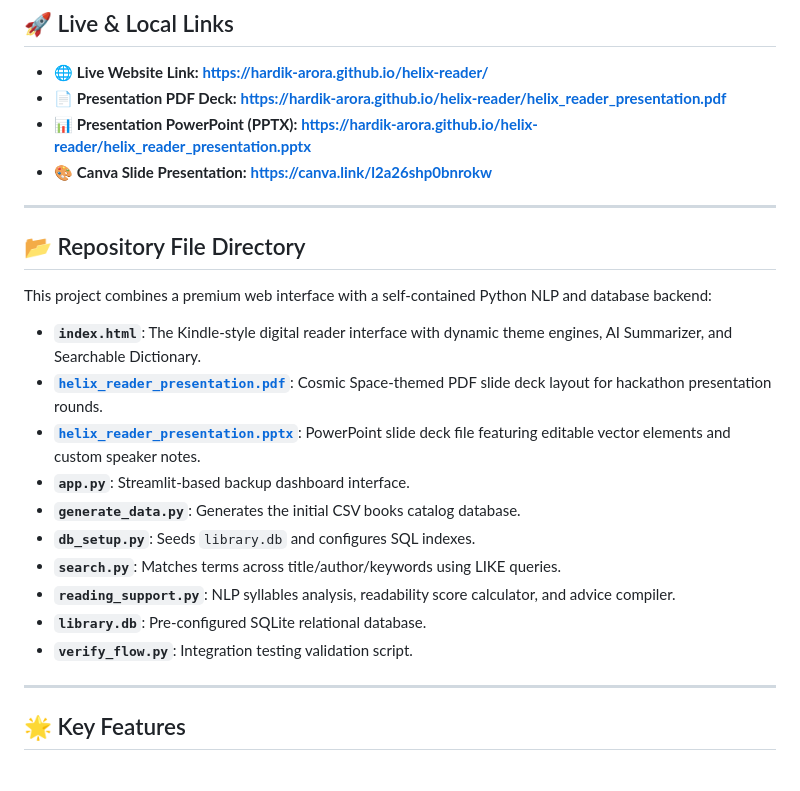
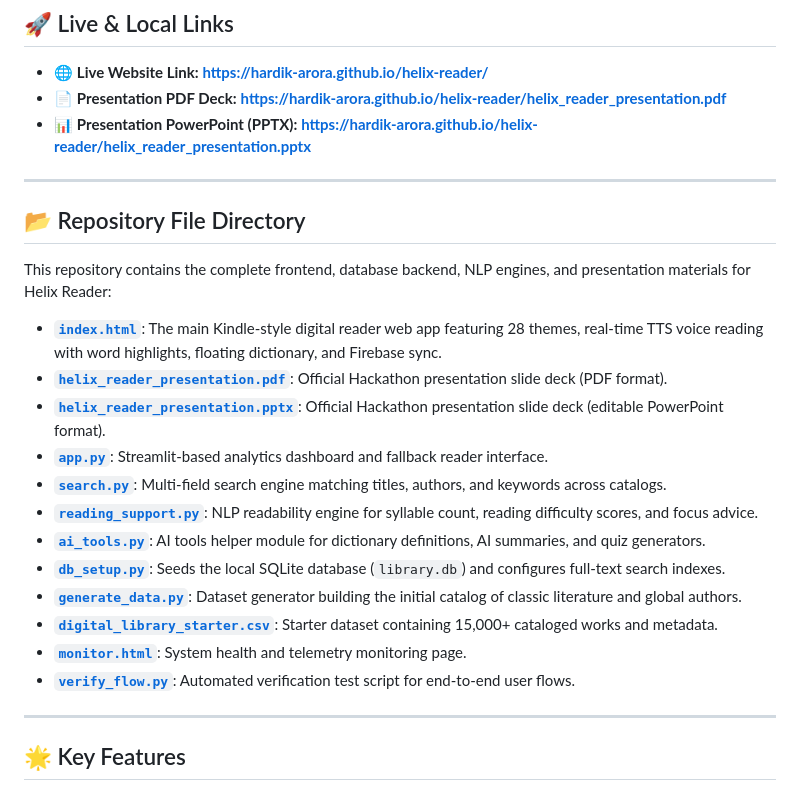
Before and after one commit to hardik-arora/helix-reader, a Markdown page: README.md, the part around the change. Drawn GitHub-style.

```diff
--- a/README.md
+++ b/README.md
@@ -7,24 +7,25 @@ A premium, feature-rich, Kindle-inspired digital library application providing a
 - 🌐 **Live Website Link:** **[https://hardik-arora.github.io/helix-reader/](https://hardik-arora.github.io/helix-reader/)**
 - 📄 **Presentation PDF Deck:** **[https://hardik-arora.github.io/helix-reader/helix_reader_presentation.pdf](https://hardik-arora.github.io/helix-reader/helix_reader_presentation.pdf)**
 - 📊 **Presentation PowerPoint (PPTX):** **[https://hardik-arora.github.io/helix-reader/helix_reader_presentation.pptx](https://hardik-arora.github.io/helix-reader/helix_reader_presentation.pptx)**
-- 🎨 **Canva Slide Presentation:** **[https://canva.link/l2a26shp0bnrokw](https://canva.link/l2a26shp0bnrokw)**
 
 ---
 
 ## 📂 Repository File Directory
 
-This project combines a premium web interface with a self-contained Python NLP and database backend:
+This repository contains the complete frontend, database backend, NLP engines, and presentation materials for Helix Reader:
 
-*   **`index.html`**: The Kindle-style digital reader interface with dynamic theme engines, AI Summarizer, and Searchable Dictionary.
-*   **[`helix_reader_presentation.pdf`](./helix_reader_presentation.pdf)**: Cosmic Space-themed PDF slide deck layout for hackathon presentation rounds.
-*   **[`helix_reader_presentation.pptx`](./helix_reader_presentation.pptx)**: PowerPoint slide deck file featuring editable vector elements and custom speaker notes.
-*   **`app.py`**: Streamlit-based backup dashboard interface.
-*   **`generate_data.py`**: Generates the initial CSV books catalog database.
-*   **`db_setup.py`**: Seeds `library.db` and configures SQL indexes.
-*   **`search.py`**: Matches terms across title/author/keywords using LIKE queries.
-*   **`reading_support.py`**: NLP syllables analysis, readability score calculator, and advice compiler.
-*   **`library.db`**: Pre-configured SQLite relational database.
-*   **`verify_flow.py`**: Integration testing validation script.
+*   **[`index.html`](./index.html)**: The main Kindle-style digital reader web app featuring 28 themes, real-time TTS voice reading with word highlights, floating dictionary, and Firebase sync.
+*   **[`helix_reader_presentation.pdf`](./helix_reader_presentation.pdf)**: Official Hackathon presentation slide deck (PDF format).
+*   **[`helix_reader_presentation.pptx`](./helix_reader_presentation.pptx)**: Official Hackathon presentation slide deck (editable PowerPoint format).
+*   **[`app.py`](./app.py)**: Streamlit-based analytics dashboard and fallback reader interface.
+*   **[`search.py`](./search.py)**: Multi-field search engine matching titles, authors, and keywords across catalogs.
+*   **[`reading_support.py`](./reading_support.py)**: NLP readability engine for syllable count, reading difficulty scores, and focus advice.
+*   **[`ai_tools.py`](./ai_tools.py)**: AI tools helper module for dictionary definitions, AI summaries, and quiz generators.
+*   **[`db_setup.py`](./db_setup.py)**: Seeds the local SQLite database (`library.db`) and configures full-text search indexes.
+*   **[`generate_data.py`](./generate_data.py)**: Dataset generator building the initial catalog of classic literature and global authors.
+*   **[`digital_library_starter.csv`](./digital_library_starter.csv)**: Starter dataset containing 15,000+ cataloged works and metadata.
+*   **[`monitor.html`](./monitor.html)**: System health and telemetry monitoring page.
+*   **[`verify_flow.py`](./verify_flow.py)**: Automated verification test script for end-to-end user flows.
 
 
 ---
```
